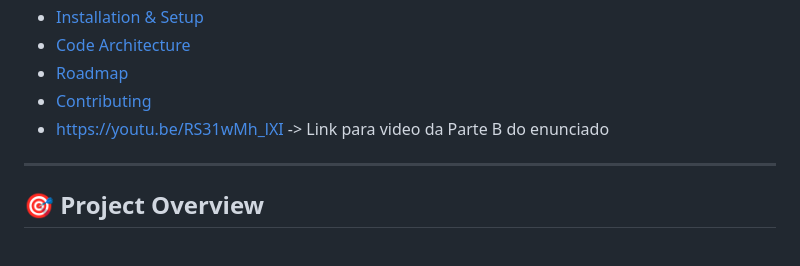
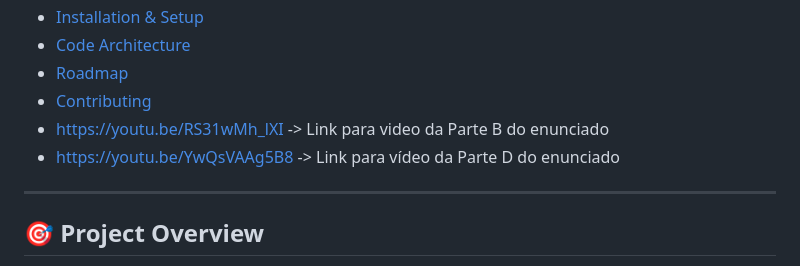
Before and after one commit to IGE-123030/Battleship2, a Markdown page: README.md, the part around the change. Rendered like a GitHub page.

```diff
--- a/README.md
+++ b/README.md
@@ -17,6 +17,7 @@
 - [Roadmap](#-roadmap)
 - [Contributing](#-contributing)
 - https://youtu.be/RS31wMh_lXI -> Link para video da Parte B do enunciado
+- https://youtu.be/YwQsVAAg5B8 -> Link para vídeo da Parte D do enunciado
 
 ---
 
```
